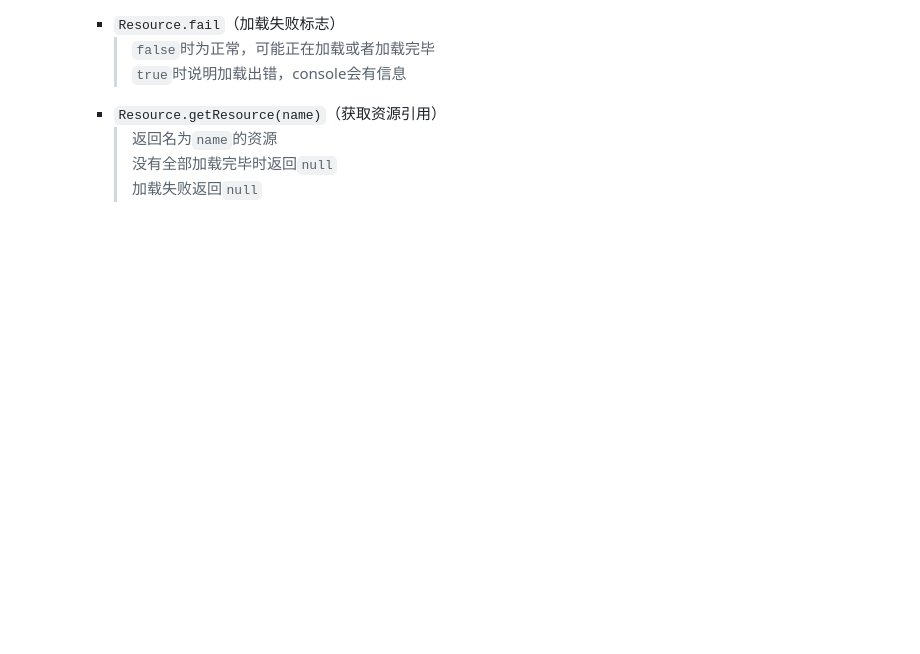
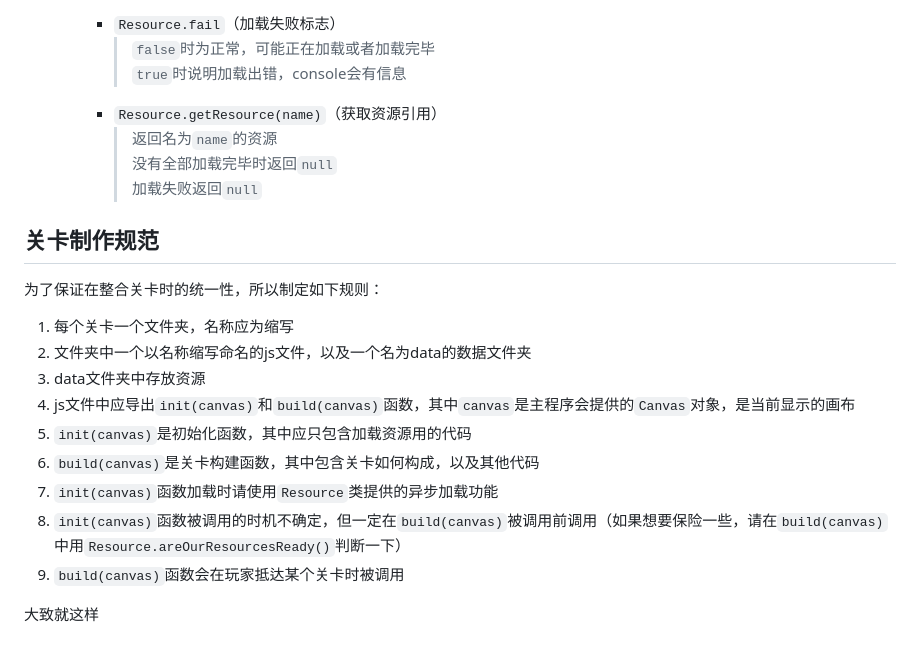
Before and after one commit to wangyxhaha/webpage_test, a Markdown page: README.md, the part around the change. Drawn GitHub-style; blank space fills up the shorter version.

```diff
--- a/README.md
+++ b/README.md
@@ -132,3 +132,18 @@
             > 返回名为`name`的资源\
             > 没有全部加载完毕时返回`null`\
             > 加载失败返回`null`
+
+## 关卡制作规范
+为了保证在整合关卡时的统一性，所以制定如下规则：
+
+1. 每个关卡一个文件夹，名称应为缩写
+2. 文件夹中一个以名称缩写命名的js文件，以及一个名为data的数据文件夹
+3. data文件夹中存放资源
+4. js文件中应导出`init(canvas)`和`build(canvas)`函数，其中`canvas`是主程序会提供的`Canvas`对象，是当前显示的画布
+5. `init(canvas)`是初始化函数，其中应只包含加载资源用的代码
+6. `build(canvas)`是关卡构建函数，其中包含关卡如何构成，以及其他代码
+7. `init(canvas)`函数加载时请使用`Resource`类提供的异步加载功能
+8. `init(canvas)`函数被调用的时机不确定，但一定在`build(canvas)`被调用前调用（如果想要保险一些，请在`build(canvas)`中用`Resource.areOurResourcesReady()`判断一下）
+9. `build(canvas)`函数会在玩家抵达某个关卡时被调用
+
+大致就这样
```
